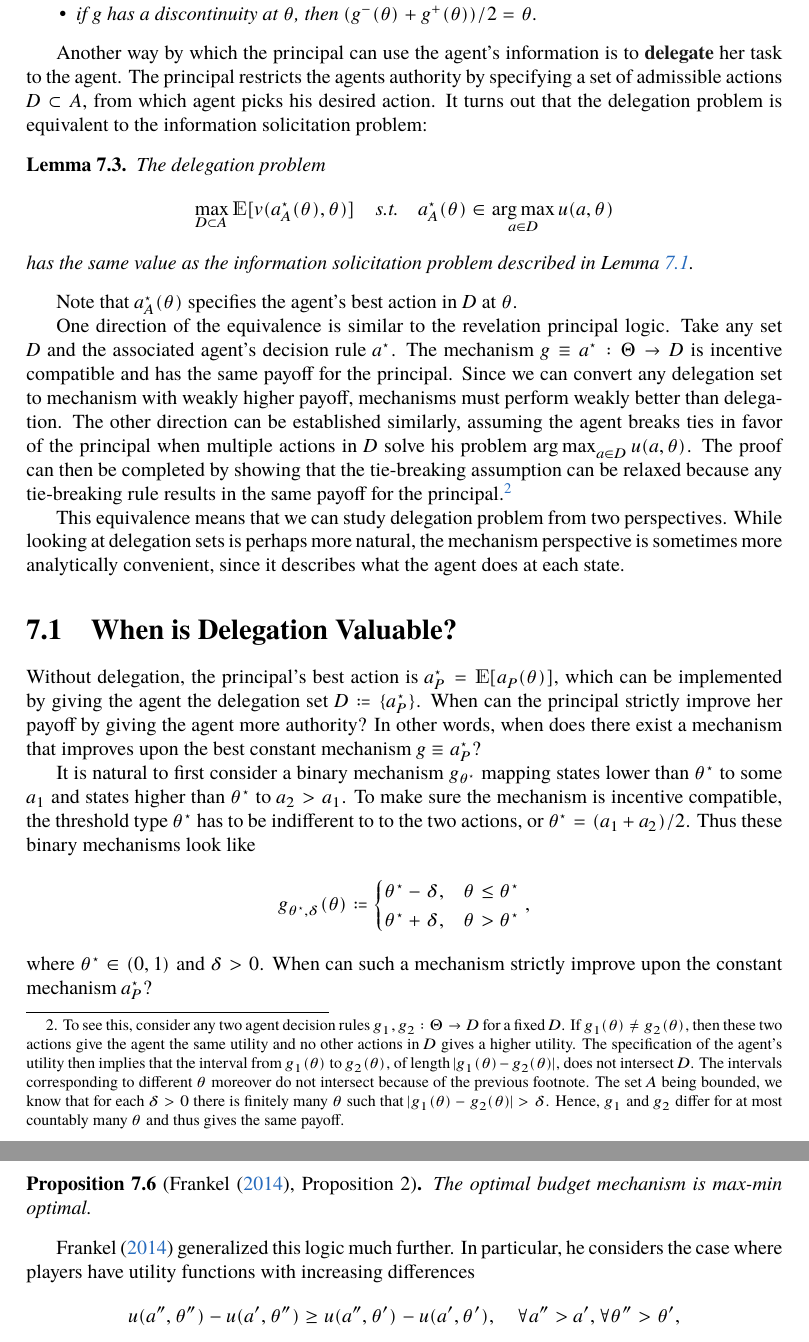
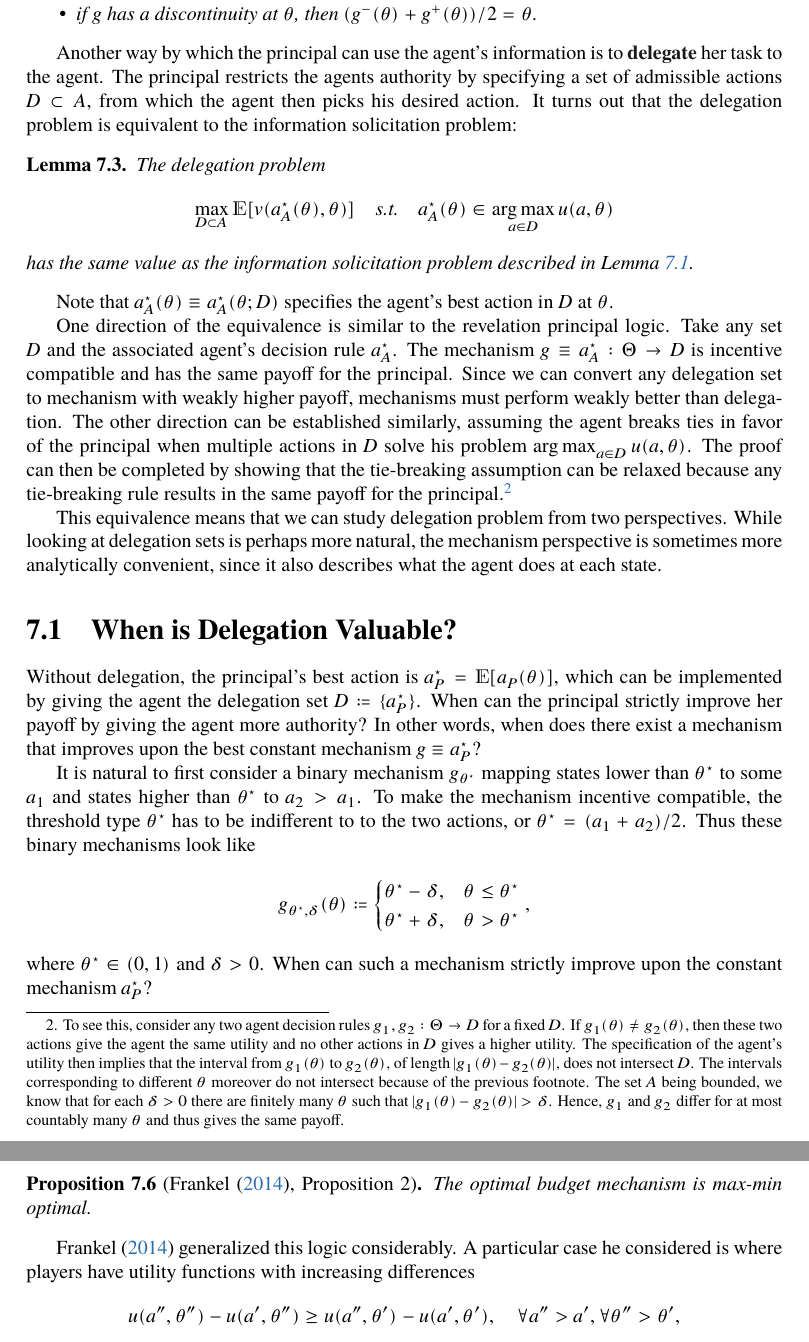
Before and after one commit to AdenChen27/OeconomicaMicroTheory, a LaTeX thesis (main.tex, which reads chapters/delegation.tex): two parts of pages 17 and 20 of 30, joined at a grey line, cut so that both start at the same text. The pictures show the PDF file main.pdf that the author committed with the source.

Commit message:
fixed delegation typos

```diff
--- a/chapters/delegation.tex
+++ b/chapters/delegation.tex
@@ -65,7 +65,7 @@ We summarize these findings as follows:
 \end{proposition}
 
 Another way by which the principal can use the agent's information is to \vocab{delegate} her task to the agent.
-The principal restricts the agents authority by specifying a set of admissible actions \(D \subset A\), from which agent picks his desired action.
+The principal restricts the agents authority by specifying a set of admissible actions \(D \subset A\), from which the agent then picks his desired action.
 It turns out that the delegation problem is equivalent to the information solicitation problem:
 \begin{lemma}
   The delegation problem
@@ -76,17 +76,17 @@ It turns out that the delegation problem is equivalent to the information solici
   \]
   has the same value as the information solicitation problem described in \Cref{lem:delegation-direct-mech}.
 \end{lemma}
-Note that \(a_A^\star(\theta)\) specifies the agent's best action in \(D\) at \(\theta\).
+Note that \(a_A^\star(\theta) \equiv a_A^\star(\theta; D)\) specifies the agent's best action in \(D\) at \(\theta\).
 
 One direction of the equivalence is similar to the revelation principal logic.
-Take any set \(D\) and the associated agent's decision rule \(a^\star\).
-The mechanism \(g \equiv a^\star: \Theta \to D\) is incentive compatible and has the same payoff for the principal.
+Take any set \(D\) and the associated agent's decision rule \(a_A^\star\).
+The mechanism \(g \equiv a_A^\star: \Theta \to D\) is incentive compatible and has the same payoff for the principal.
 Since we can convert any delegation set to mechanism with weakly higher payoff, mechanisms must perform weakly better than delegation.
 The other direction can be established similarly, assuming the agent breaks ties in favor of the principal when multiple actions in \(D\) solve his problem \(\argmax_{a \in D} u(a, \theta)\).
-The proof can then be completed by showing that the tie-breaking assumption can be relaxed because any tie-breaking rule results in the same payoff for the principal.\footnote{To see this, consider any two agent decision rules \(g_1, g_2: \Theta \to D\) for a fixed \(D\). If \(g_1(\theta) \neq g_2(\theta)\), then these two actions give the agent the same utility and no other actions in \(D\) gives a higher utility. The specification of the agent's utility then implies that the interval from \(g_1(\theta)\) to \(g_2(\theta)\), of length \(\abs{g_1(\theta) - g_2(\theta)}\), does not intersect \(D\). The intervals corresponding to different \(\theta\) moreover do not intersect because of the previous footnote. The set \(A\) being bounded, we know that for each \(\delta > 0\) there is finitely many \(\theta\) such that \(\abs{g_1(\theta) - g_2(\theta)} > \delta\). Hence, \(g_1\) and \(g_2\) differ for at most countably many \(\theta\) and thus gives the same payoff.}
+The proof can then be completed by showing that the tie-breaking assumption can be relaxed because any tie-breaking rule results in the same payoff for the principal.\footnote{To see this, consider any two agent decision rules \(g_1, g_2: \Theta \to D\) for a fixed \(D\). If \(g_1(\theta) \neq g_2(\theta)\), then these two actions give the agent the same utility and no other actions in \(D\) gives a higher utility. The specification of the agent's utility then implies that the interval from \(g_1(\theta)\) to \(g_2(\theta)\), of length \(\abs{g_1(\theta) - g_2(\theta)}\), does not intersect \(D\). The intervals corresponding to different \(\theta\) moreover do not intersect because of the previous footnote. The set \(A\) being bounded, we know that for each \(\delta > 0\) there are finitely many \(\theta\) such that \(\abs{g_1(\theta) - g_2(\theta)} > \delta\). Hence, \(g_1\) and \(g_2\) differ for at most countably many \(\theta\) and thus gives the same payoff.}
 
 This equivalence means that we can study delegation problem from two perspectives.
-While looking at delegation sets is perhaps more natural, the mechanism perspective is sometimes more analytically convenient, since it describes what the agent does at each state.
+While looking at delegation sets is perhaps more natural, the mechanism perspective is sometimes more analytically convenient, since it also describes what the agent does at each state.
 
 
 \section{When is Delegation Valuable?}
@@ -101,7 +101,7 @@ In other words, when does there exist a mechanism that improves upon the best co
 % is strictly positive?
 
 It is natural to first consider a binary mechanism \(g_{\theta^\star}\) mapping states lower than \(\theta^\star\) to some \(a_1\) and states higher than \(\theta^\star\) to \(a_2 > a_1\).
-To make sure the mechanism is incentive compatible, the threshold type \(\theta^\star\) has to be indifferent to to the two actions, or \(\theta^\star = (a_1 + a_2) / 2\).
+To make the mechanism incentive compatible, the threshold type \(\theta^\star\) has to be indifferent to to the two actions, or \(\theta^\star = (a_1 + a_2) / 2\).
 Thus these binary mechanisms look like
 \[
   g_{\theta^\star, \delta}(\theta)
@@ -279,8 +279,8 @@ Hence:
   The optimal budget mechanism is max-min optimal.
 \end{proposition}
 
-\Textcite{frankel2014AlignedDelegation} generalized this logic much further.
-In particular, he considers the case where players have utility functions with increasing differences
+\Textcite{frankel2014AlignedDelegation} generalized this logic considerably.
+A particular case he considered is where players have utility functions with increasing differences
 \[
   u(a'', \theta'') - u(a', \theta'')
   \geq u(a'', \theta') - u(a', \theta'), \quad \forall a'' > a', \forall \theta'' > \theta',
```
Also changed, not shown: main.pdf, chapters/delegation.tex (8 more changed lines).
